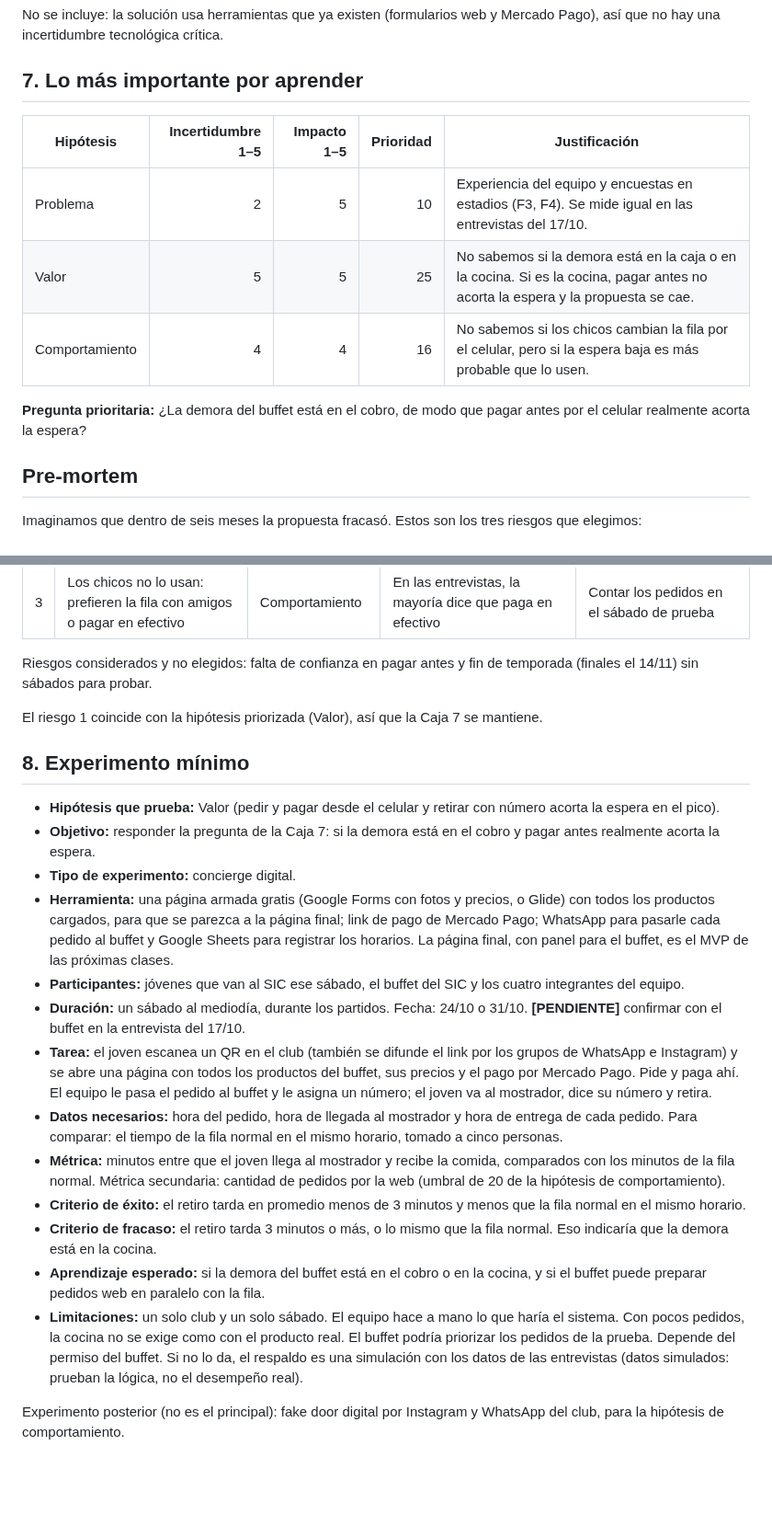
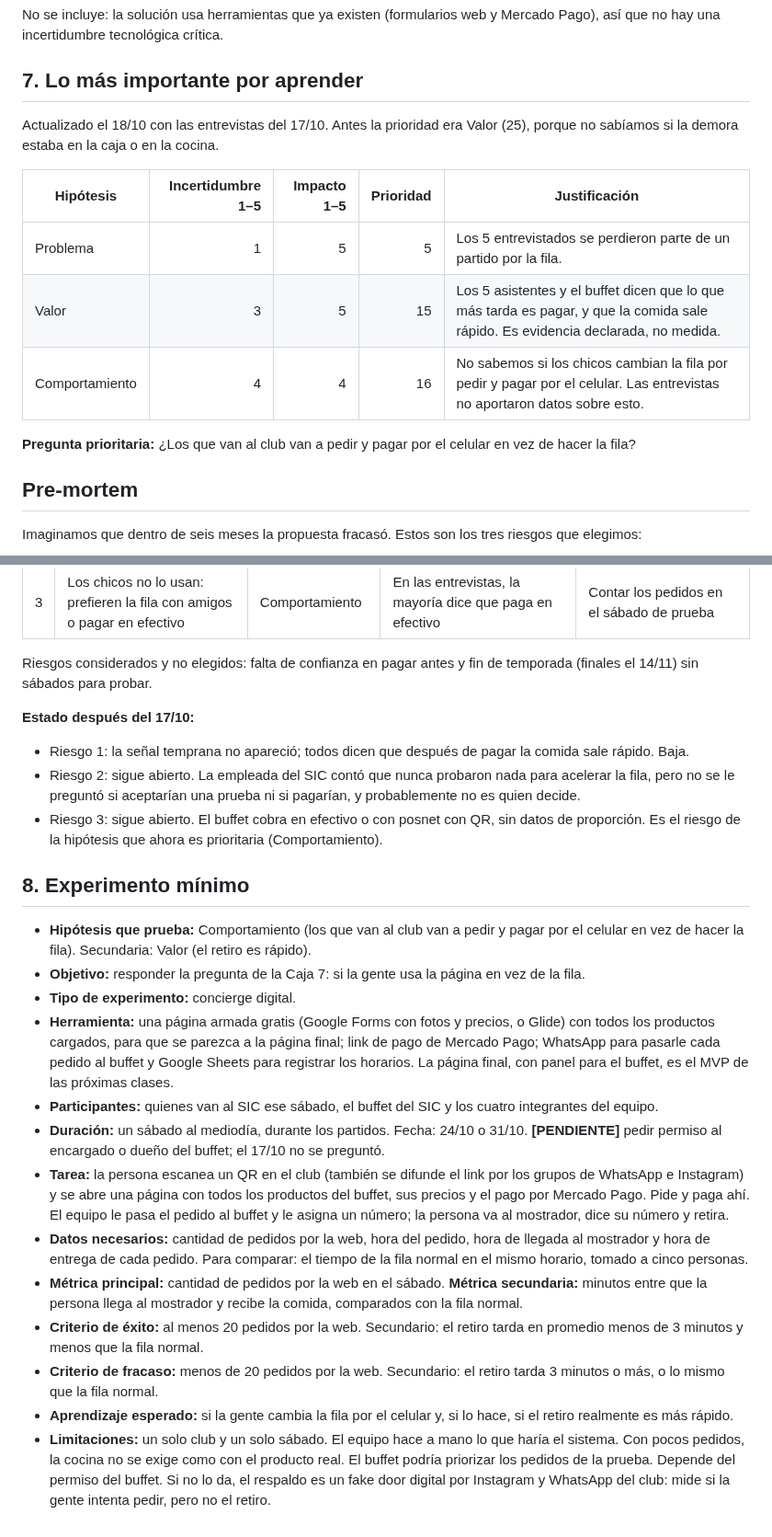
Before and after one commit to felipechain7/product-development-tp, a Markdown page: lean-product-canvas.md, 2 parts joined by grey strips. Shown at 92% size. GitHub-like rendering; blank space fills up the shorter version.

Commit message:
Repriorizar la caja 7 y ajustar el experimento con las entrevistas
Co-Authored-By: Claude Opus 5.5 <noreply@anthropic.com>

```diff
--- a/lean-product-canvas.md
+++ b/lean-product-canvas.md
@@ -77,13 +77,15 @@ No se incluye: la solución usa herramientas que ya existen (formularios web y M
 
 ## 7. Lo más importante por aprender
 
+Actualizado el 18/10 con las entrevistas del 17/10. Antes la prioridad era Valor (25), porque no sabíamos si la demora estaba en la caja o en la cocina.
+
 | Hipótesis | Incertidumbre 1–5 | Impacto 1–5 | Prioridad | Justificación |
 |---|---:|---:|---:|---|
-| Problema | 2 | 5 | 10 | Experiencia del equipo y encuestas en estadios (F3, F4). Se mide igual en las entrevistas del 17/10. |
-| Valor | 5 | 5 | 25 | No sabemos si la demora está en la caja o en la cocina. Si es la cocina, pagar antes no acorta la espera y la propuesta se cae. |
-| Comportamiento | 4 | 4 | 16 | No sabemos si los chicos cambian la fila por el celular, pero si la espera baja es más probable que lo usen. |
+| Problema | 1 | 5 | 5 | Los 5 entrevistados se perdieron parte de un partido por la fila. |
+| Valor | 3 | 5 | 15 | Los 5 asistentes y el buffet dicen que lo que más tarda es pagar, y que la comida sale rápido. Es evidencia declarada, no medida. |
+| Comportamiento | 4 | 4 | 16 | No sabemos si los chicos cambian la fila por pedir y pagar por el celular. Las entrevistas no aportaron datos sobre esto. |
 
-**Pregunta prioritaria:** ¿La demora del buffet está en el cobro, de modo que pagar antes por el celular realmente acorta la espera?
+**Pregunta prioritaria:** ¿Los que van al club van a pedir y pagar por el celular en vez de hacer la fila?
 
 ## Pre-mortem
 
@@ -97,22 +99,23 @@ Imaginamos que dentro de seis meses la propuesta fracasó. Estos son los tres ri
 
 Riesgos considerados y no elegidos: falta de confianza en pagar antes y fin de temporada (finales el 14/11) sin sábados para probar.
 
-El riesgo 1 coincide con la hipótesis priorizada (Valor), así que la Caja 7 se mantiene.
+**Estado después del 17/10:**
+- Riesgo 1: la señal temprana no apareció; todos dicen que después de pagar la comida sale rápido. Baja.
+- Riesgo 2: sigue abierto. La empleada del SIC contó que nunca probaron nada para acelerar la fila, pero no se le preguntó si aceptarían una prueba ni si pagarían, y probablemente no es quien decide.
+- Riesgo 3: sigue abierto. El buffet cobra en efectivo o con posnet con QR, sin datos de proporción. Es el riesgo de la hipótesis que ahora es prioritaria (Comportamiento).
 
 ## 8. Experimento mínimo
 
-- **Hipótesis que prueba:** Valor (pedir y pagar desde el celular y retirar con número acorta la espera en el pico).
-- **Objetivo:** responder la pregunta de la Caja 7: si la demora está en el cobro y pagar antes realmente acorta la espera.
+- **Hipótesis que prueba:** Comportamiento (los que van al club van a pedir y pagar por el celular en vez de hacer la fila). Secundaria: Valor (el retiro es rápido).
+- **Objetivo:** responder la pregunta de la Caja 7: si la gente usa la página en vez de la fila.
 - **Tipo de experimento:** concierge digital.
 - **Herramienta:** una página armada gratis (Google Forms con fotos y precios, o Glide) con todos los productos cargados, para que se parezca a la página final; link de pago de Mercado Pago; WhatsApp para pasarle cada pedido al buffet y Google Sheets para registrar los horarios. La página final, con panel para el buffet, es el MVP de las próximas clases.
-- **Participantes:** jóvenes que van al SIC ese sábado, el buffet del SIC y los cuatro integrantes del equipo.
-- **Duración:** un sábado al mediodía, durante los partidos. Fecha: 24/10 o 31/10. **[PENDIENTE]** confirmar con el buffet en la entrevista del 17/10.
-- **Tarea:** el joven escanea un QR en el club (también se difunde el link por los grupos de WhatsApp e Instagram) y se abre una página con todos los productos del buffet, sus precios y el pago por Mercado Pago. Pide y paga ahí. El equipo le pasa el pedido al buffet y le asigna un número; el joven va al mostrador, dice su número y retira.
-- **Datos necesarios:** hora del pedido, hora de llegada al mostrador y hora de entrega de cada pedido. Para comparar: el tiempo de la fila normal en el mismo horario, tomado a cinco personas.
-- **Métrica:** minutos entre que el joven llega al mostrador y recibe la comida, comparados con los minutos de la fila normal. Métrica secundaria: cantidad de pedidos por la web (umbral de 20 de la hipótesis de comportamiento).
-- **Criterio de éxito:** el retiro tarda en promedio menos de 3 minutos y menos que la fila normal en el mismo horario.
-- **Criterio de fracaso:** el retiro tarda 3 minutos o más, o lo mismo que la fila normal. Eso indicaría que la demora está en la cocina.
-- **Aprendizaje esperado:** si la demora del buffet está en el cobro o en la cocina, y si el buffet puede preparar pedidos web en paralelo con la fila.
-- **Limitaciones:** un solo club y un solo sábado. El equipo hace a mano lo que haría el sistema. Con pocos pedidos, la cocina no se exige como con el producto real. El buffet podría priorizar los pedidos de la prueba. Depende del permiso del buffet. Si no lo da, el respaldo es una simulación con los datos de las entrevistas (datos simulados: prueban la lógica, no el desempeño real).
-
-Experimento posterior (no es el principal): fake door digital por Instagram y WhatsApp del club, para la hipótesis de comportamiento.
+- **Participantes:** quienes van al SIC ese sábado, el buffet del SIC y los cuatro integrantes del equipo.
+- **Duración:** un sábado al mediodía, durante los partidos. Fecha: 24/10 o 31/10. **[PENDIENTE]** pedir permiso al encargado o dueño del buffet; el 17/10 no se preguntó.
+- **Tarea:** la persona escanea un QR en el club (también se difunde el link por los grupos de WhatsApp e Instagram) y se abre una página con todos los productos del buffet, sus precios y el pago por Mercado Pago. Pide y paga ahí. El equipo le pasa el pedido al buffet y le asigna un número; la persona va al mostrador, dice su número y retira.
+- **Datos necesarios:** cantidad de pedidos por la web, hora del pedido, hora de llegada al mostrador y hora de entrega de cada pedido. Para comparar: el tiempo de la fila normal en el mismo horario, tomado a cinco personas.
+- **Métrica principal:** cantidad de pedidos por la web en el sábado. **Métrica secundaria:** minutos entre que la persona llega al mostrador y recibe la comida, comparados con la fila normal.
+- **Criterio de éxito:** al menos 20 pedidos por la web. Secundario: el retiro tarda en promedio menos de 3 minutos y menos que la fila normal.
+- **Criterio de fracaso:** menos de 20 pedidos por la web. Secundario: el retiro tarda 3 minutos o más, o lo mismo que la fila normal.
+- **Aprendizaje esperado:** si la gente cambia la fila por el celular y, si lo hace, si el retiro realmente es más rápido.
+- **Limitaciones:** un solo club y un solo sábado. El equipo hace a mano lo que haría el sistema. Con pocos pedidos, la cocina no se exige como con el producto real. El buffet podría priorizar los pedidos de la prueba. Depende del permiso del buffet. Si no lo da, el respaldo es un fake door digital por Instagram y WhatsApp del club: mide si la gente intenta pedir, pero no el retiro.
```
